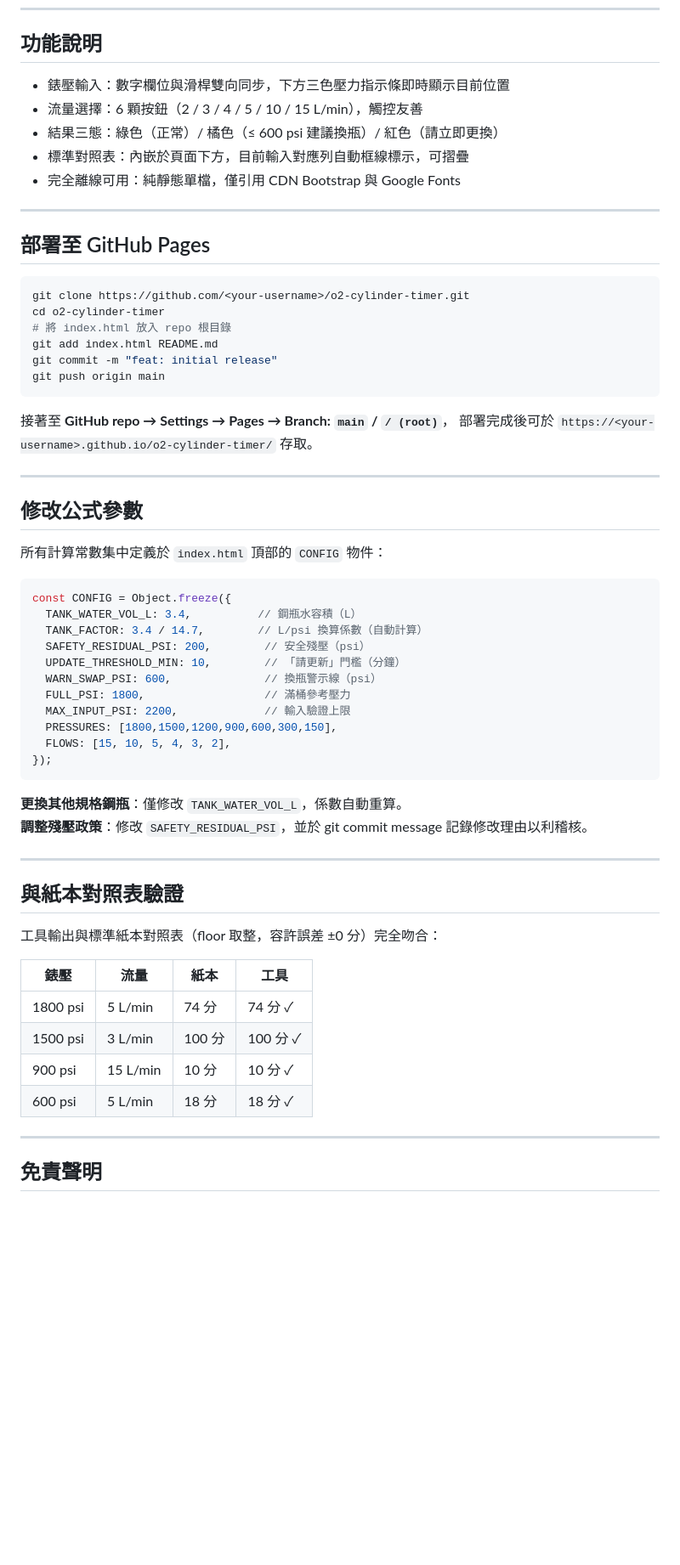
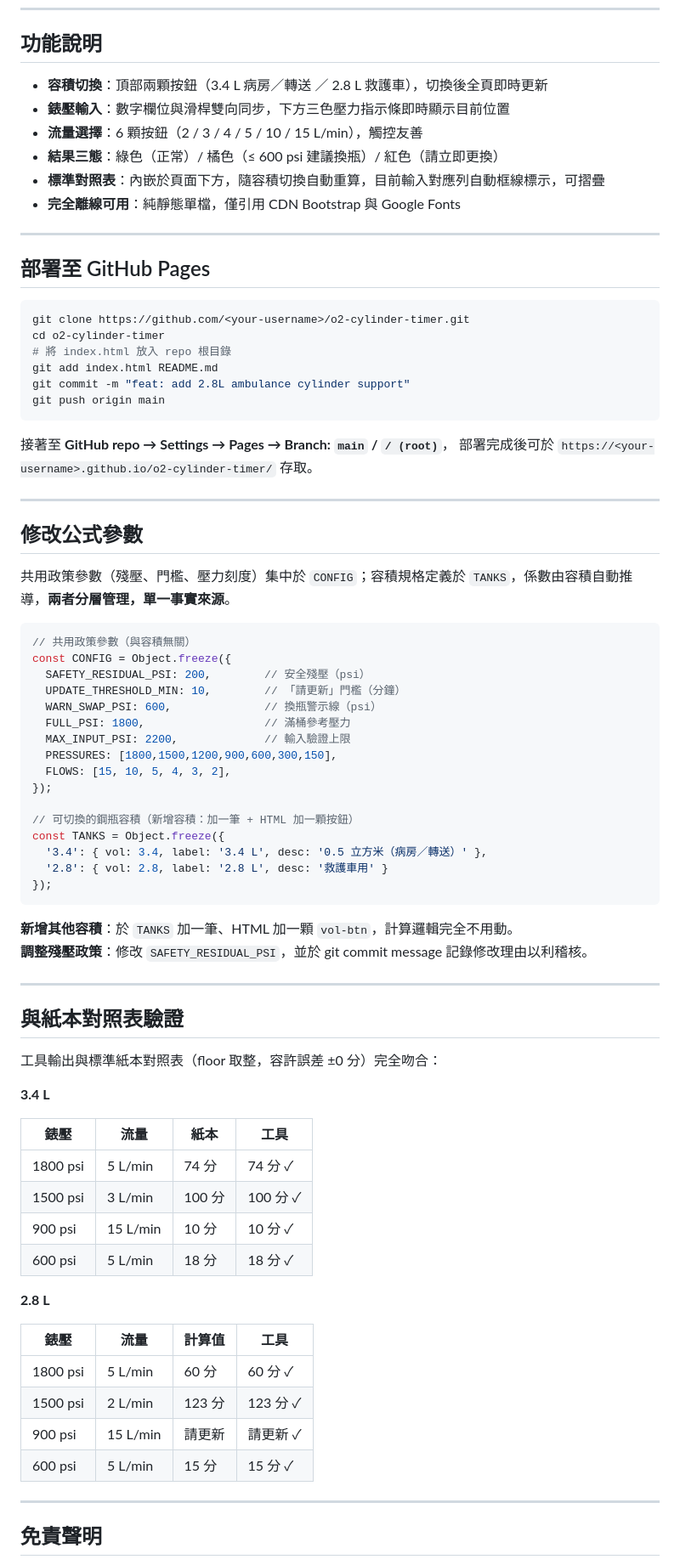
Before and after one commit to liangRXdev/o2-cylinder-timer, a Markdown page: README.md, the part around one of its changes. Shown at 85% size. Rendered like a GitHub page; blank space fills up the shorter version.

Commit message:
Enhance README with 2.8L cylinder support and specs
Updated README to include support for 2.8L ambulance cylinders and added specifications for different tank volumes.

````diff
--- a/README.md
+++ b/README.md
@@ -86,11 +101,12 @@ R = P × 0.200   ← 隨壓力等比縮放，非固定值
 
 ## 功能說明
 
-- 錶壓輸入：數字欄位與滑桿雙向同步，下方三色壓力指示條即時顯示目前位置
-- 流量選擇：6 顆按鈕（2 / 3 / 4 / 5 / 10 / 15 L/min），觸控友善
-- 結果三態：綠色（正常）/ 橘色（≤ 600 psi 建議換瓶）/ 紅色（請立即更換）
-- 標準對照表：內嵌於頁面下方，目前輸入對應列自動框線標示，可摺疊
-- 完全離線可用：純靜態單檔，僅引用 CDN Bootstrap 與 Google Fonts
+- **容積切換**：頂部兩顆按鈕（3.4 L 病房／轉送 ／ 2.8 L 救護車），切換後全頁即時更新
+- **錶壓輸入**：數字欄位與滑桿雙向同步，下方三色壓力指示條即時顯示目前位置
+- **流量選擇**：6 顆按鈕（2 / 3 / 4 / 5 / 10 / 15 L/min），觸控友善
+- **結果三態**：綠色（正常）/ 橘色（≤ 600 psi 建議換瓶）/ 紅色（請立即更換）
+- **標準對照表**：內嵌於頁面下方，隨容積切換自動重算，目前輸入對應列自動框線標示，可摺疊
+- **完全離線可用**：純靜態單檔，僅引用 CDN Bootstrap 與 Google Fonts
 
 ---
 
@@ -101,7 +117,7 @@ git clone https://github.com/<your-username>/o2-cylinder-timer.git
 cd o2-cylinder-timer
 # 將 index.html 放入 repo 根目錄
 git add index.html README.md
-git commit -m "feat: initial release"
+git commit -m "feat: add 2.8L ambulance cylinder support"
 git push origin main
 ```
 
@@ -112,12 +128,11 @@ git push origin main
 
 ## 修改公式參數
 
-所有計算常數集中定義於 `index.html` 頂部的 `CONFIG` 物件：
+共用政策參數（殘壓、門檻、壓力刻度）集中於 `CONFIG`；容積規格定義於 `TANKS`，係數由容積自動推導，**兩者分層管理，單一事實來源**。
 
 ```javascript
+// 共用政策參數（與容積無關）
 const CONFIG = Object.freeze({
-  TANK_WATER_VOL_L: 3.4,          // 鋼瓶水容積（L）
-  TANK_FACTOR: 3.4 / 14.7,        // L/psi 換算係數（自動計算）
   SAFETY_RESIDUAL_PSI: 200,        // 安全殘壓（psi）
   UPDATE_THRESHOLD_MIN: 10,        // 「請更新」門檻（分鐘）
   WARN_SWAP_PSI: 600,              // 換瓶警示線（psi）
@@ -126,9 +141,15 @@ const CONFIG = Object.freeze({
   PRESSURES: [1800,1500,1200,900,600,300,150],
   FLOWS: [15, 10, 5, 4, 3, 2],
 });
+
+// 可切換的鋼瓶容積（新增容積：加一筆 + HTML 加一顆按鈕）
+const TANKS = Object.freeze({
+  '3.4': { vol: 3.4, label: '3.4 L', desc: '0.5 立方米（病房／轉送）' },
+  '2.8': { vol: 2.8, label: '2.8 L', desc: '救護車用' }
+});
 ```
 
-**更換其他規格鋼瓶**：僅修改 `TANK_WATER_VOL_L`，係數自動重算。
+**新增其他容積**：於 `TANKS` 加一筆、HTML 加一顆 `vol-btn`，計算邏輯完全不用動。
 **調整殘壓政策**：修改 `SAFETY_RESIDUAL_PSI`，並於 git commit message 記錄修改理由以利稽核。
 
 ---
@@ -137,12 +158,23 @@ const CONFIG = Object.freeze({
 
 工具輸出與標準紙本對照表（floor 取整，容許誤差 ±0 分）完全吻合：
 
+**3.4 L**
+
 | 錶壓 | 流量 | 紙本 | 工具 |
 |---|---|---|---|
 | 1800 psi | 5 L/min | 74 分 | 74 分 ✓ |
 | 1500 psi | 3 L/min | 100 分 | 100 分 ✓ |
 | 900 psi | 15 L/min | 10 分 | 10 分 ✓ |
 | 600 psi | 5 L/min | 18 分 | 18 分 ✓ |
+
+**2.8 L**
+
+| 錶壓 | 流量 | 計算值 | 工具 |
+|---|---|---|---|
+| 1800 psi | 5 L/min | 60 分 | 60 分 ✓ |
+| 1500 psi | 2 L/min | 123 分 | 123 分 ✓ |
+| 900 psi | 15 L/min | 請更新 | 請更新 ✓ |
+| 600 psi | 5 L/min | 15 分 | 15 分 ✓ |
 
 ---
 
````
Also changed, not shown: other parts of README.md (+27 -12 lines).
